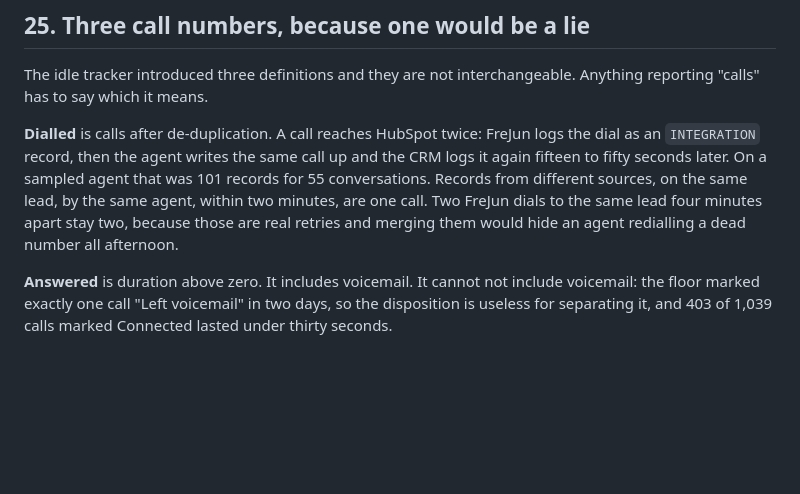
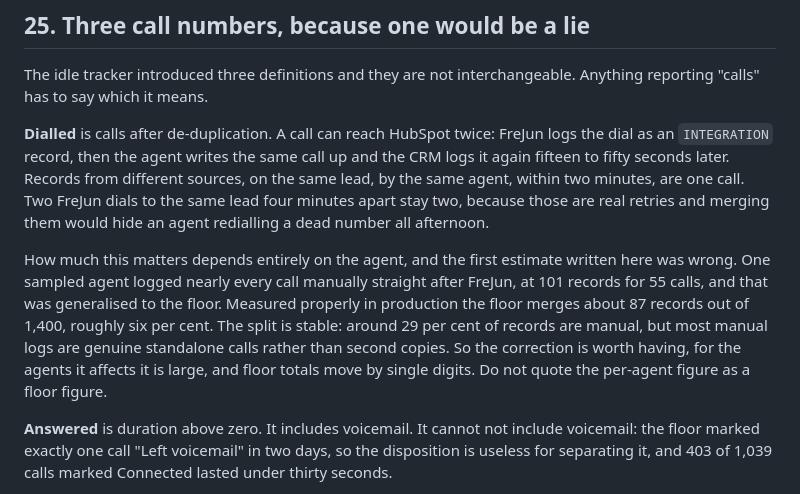
Before and after one commit to abhishekpal1983/agent_lead_bucket, a Markdown page: RULES.md, the part around the change. Rendered like a GitHub page; blank space fills up the shorter version.

Commit message:
Correct the de-duplication figure: six per cent, not half
I measured one agent, found 101 records for 55 calls, and generalised that to the floor.
The diagnostic added in the last commit shows the association read working on 1,408 of
1,409 records, so the merge has everything it needs, and it merges 87. About six per cent,
not the nearly half I claimed.

The split explains it. Roughly 29 per cent of records are manual logs, today and across
the last eight days alike, but most of those are genuine standalone calls rather than
second copies of a FreJun dial. The agent I sampled happens to write up almost everything.

The correction is still worth having and for that agent it is large. RULES now says so,
and says not to quote the per-agent figure as a floor figure.

```diff
--- a/RULES.md
+++ b/RULES.md
@@ -664,13 +664,21 @@ complete now. A quarter sized list is a number somebody can see rather than a qu
 The idle tracker introduced three definitions and they are not interchangeable. Anything
 reporting "calls" has to say which it means.
 
-**Dialled** is calls after de-duplication. A call reaches HubSpot twice: FreJun logs the
+**Dialled** is calls after de-duplication. A call can reach HubSpot twice: FreJun logs the
 dial as an `INTEGRATION` record, then the agent writes the same call up and the CRM logs it
-again fifteen to fifty seconds later. On a sampled agent that was 101 records for 55
-conversations. Records from different sources, on the same lead, by the same agent, within
-two minutes, are one call. Two FreJun dials to the same lead four minutes apart stay two,
-because those are real retries and merging them would hide an agent redialling a dead
-number all afternoon.
+again fifteen to fifty seconds later. Records from different sources, on the same lead, by
+the same agent, within two minutes, are one call. Two FreJun dials to the same lead four
+minutes apart stay two, because those are real retries and merging them would hide an agent
+redialling a dead number all afternoon.
+
+How much this matters depends entirely on the agent, and the first estimate written here
+was wrong. One sampled agent logged nearly every call manually straight after FreJun, at
+101 records for 55 calls, and that was generalised to the floor. Measured properly in
+production the floor merges about 87 records out of 1,400, roughly six per cent. The split
+is stable: around 29 per cent of records are manual, but most manual logs are genuine
+standalone calls rather than second copies. So the correction is worth having, for the
+agents it affects it is large, and floor totals move by single digits. Do not quote the
+per-agent figure as a floor figure.
 
 **Answered** is duration above zero. It includes voicemail. It cannot not include voicemail:
 the floor marked exactly one call "Left voicemail" in two days, so the disposition is
```
